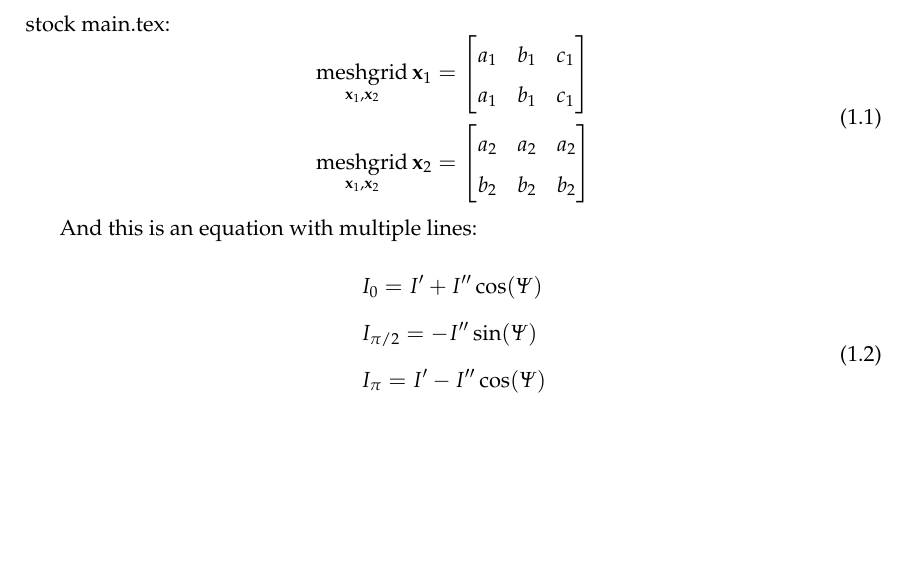
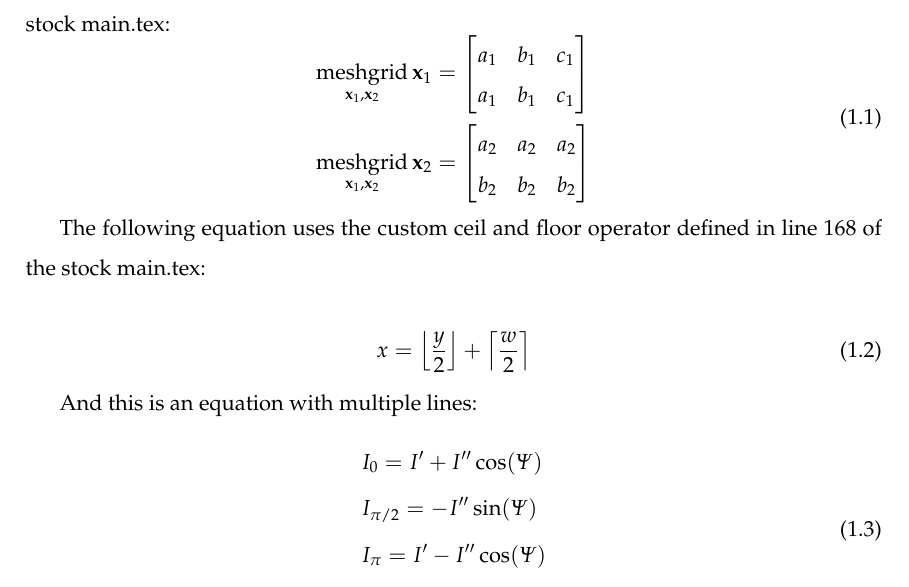
Before and after one commit to ruilvo/FCUP_Thesis_LaTeX, a LaTeX thesis (main.tex, which reads Chapters/ChapterTemplate.tex): part of page 20 of 23, cut so that both start at the same text, the shorter picture padded with empty space. The pictures show the PDF file main.pdf that the author committed with the source.

Commit message:
Added ceil and floor operators

```diff
--- a/Chapters/ChapterTemplate.tex
+++ b/Chapters/ChapterTemplate.tex
@@ -67,6 +67,13 @@ b_{2} & b_{2} & b_{2}
 \end{aligned}
 \end{equation}
 
+The following equation uses the custom ceil and floor operator defined in line 168 of the stock main.tex:
+
+\begin{equation}
+x = \floor*{\frac{y}{2}} + \ceil*{\frac{w}{2}}
+\end{equation}
+
+
 And this is an equation with multiple lines:
 \begin{equation}
 \begin{aligned}
```
Also changed, not shown: main.tex (+5 -0 lines), main.pdf.
